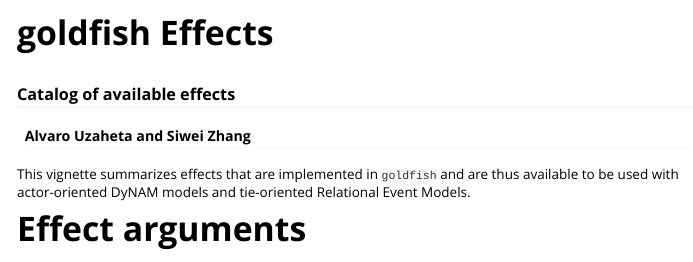
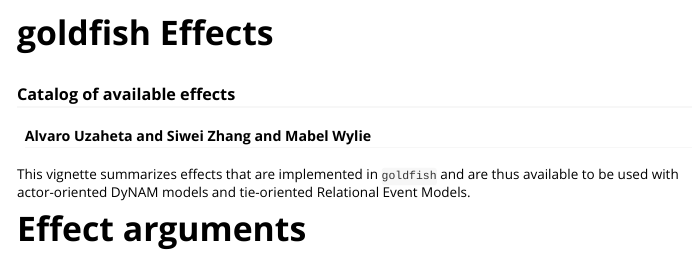
Before and after one commit to stocnet/goldfish, an R Markdown document (vignettes/goldfishEffects.Rmd): the page in a window 1100 px wide, from its top. Rendered offline with R 4.5, knitr and Pandoc, with nearby package versions.

Commit message:
Added name to description and effect documentation.

```diff
--- a/vignettes/goldfishEffects.Rmd
+++ b/vignettes/goldfishEffects.Rmd
@@ -1,7 +1,7 @@
 ---
 title: "goldfish Effects"
 subtitle: "Catalog of available effects"
-author: "Alvaro Uzaheta and Siwei Zhang"
+author: "Alvaro Uzaheta and Siwei Zhang and Mabel Wylie"
 output: rmarkdown::html_vignette
 vignette: >
   %\VignetteIndexEntry{goldfish Effects}
```
Also changed, not shown: 1 other file.
